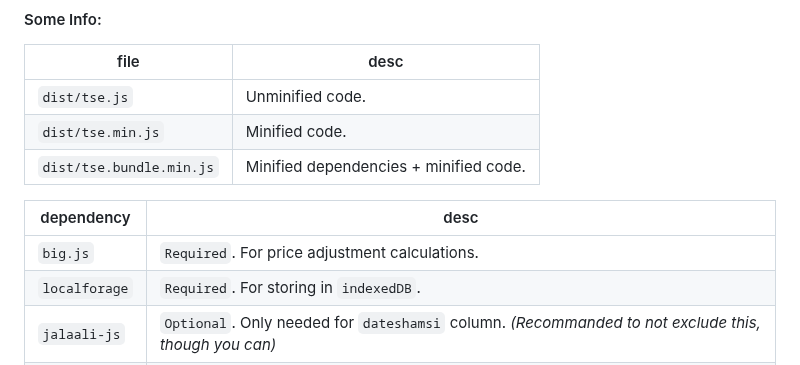
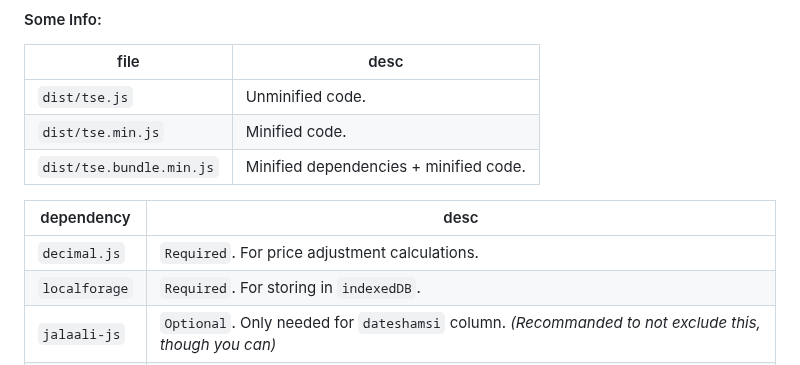
Before and after one commit to m-ahmadi/tse-client, a Markdown page: README.md, the part around one of its changes. Rendered like a GitHub page.

Commit message:
docs: swap `big.js` with `decimal.js`
missed in af0f8a8

```diff
--- a/README.md
+++ b/README.md
@@ -311,7 +311,7 @@ tse.getPrices(['فولاد']).then(res => console.log(res.data[0]));
 
 dependency | desc
 -------|-------------
-`big.js`      | `Required`. For price adjustment calculations.
+`decimal.js`  | `Required`. For price adjustment calculations.
 `localforage` | `Required`. For storing in `indexedDB`.
 `jalaali-js`  | `Optional`. Only needed for `dateshamsi` column. *(Recommanded to not exclude this, though you can)*
 `pako`        | `Semi-Required`. Only used by [`getIntraday()`](#tsegetintradaysymbols-string-settings-intradaysettings).
```
Also changed, not shown: other parts of README.md (+1 -1 lines).
